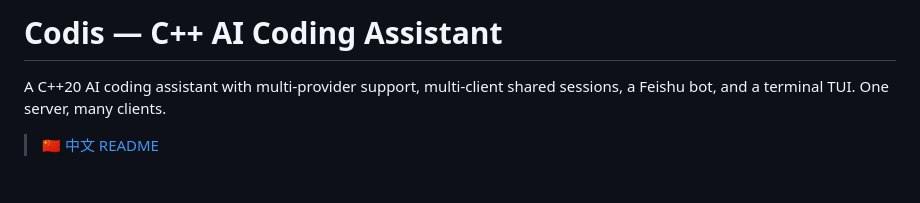
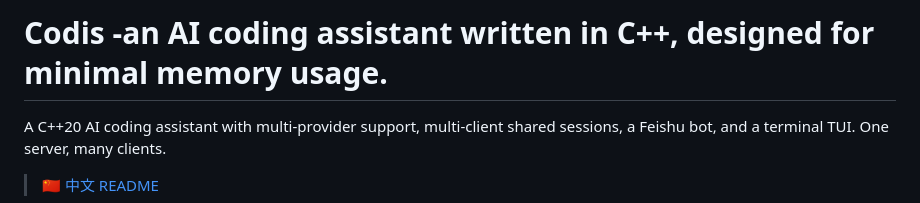
Before and after one commit to xyanrch1024/Codis, a Markdown page: README.md, the part around the change. Drawn GitHub-style; blank space fills up the shorter version.

Commit message:
Revise README description for Codis
Updated the README to clarify the purpose and design of Codis.

```diff
--- a/README.md
+++ b/README.md
@@ -1,4 +1,4 @@
-# Codis — C++ AI Coding Assistant
+# Codis -an AI coding assistant written in C++, designed for minimal memory usage.
 
 A C++20 AI coding assistant with multi-provider support, multi-client shared sessions, a Feishu bot, and a terminal TUI. One server, many clients.
 
```
